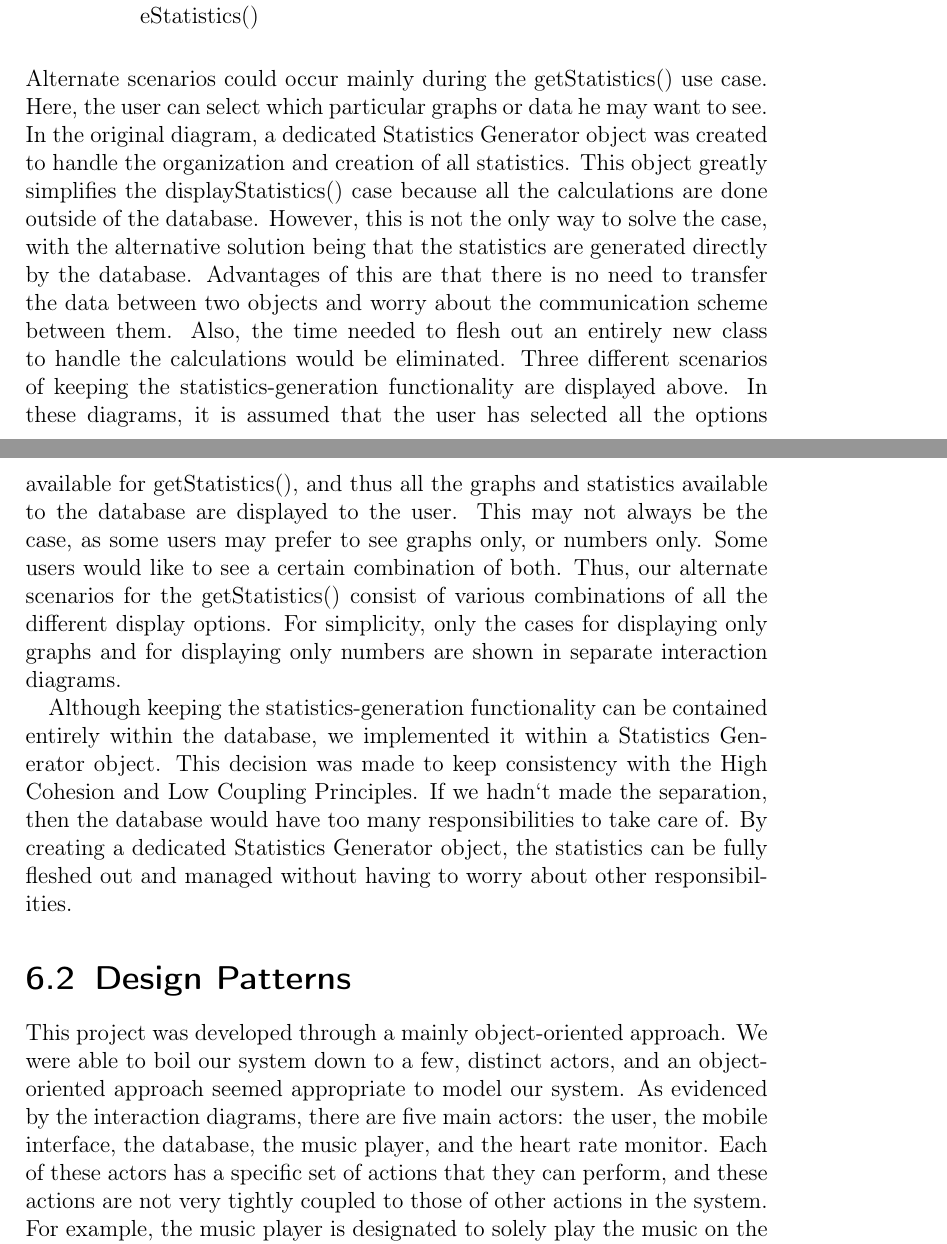
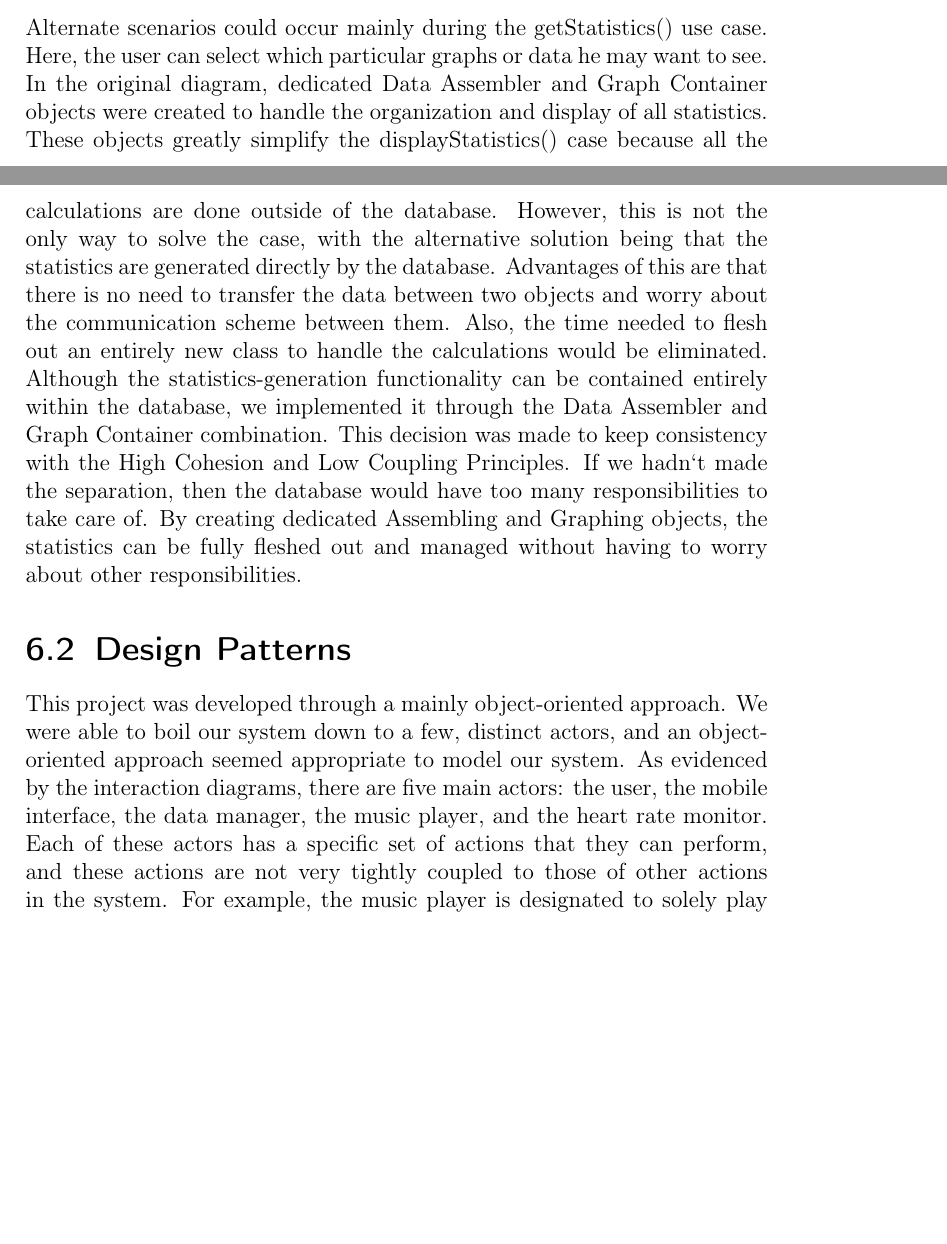
Before and after one commit to revan/HeartRateAdjuster, a LaTeX document (report.tex): two parts of pages 78 and 79 of 106 before the commit and two parts of pages 75 and 76 of 102 after it, joined at a grey line, cut so that both start at the same text, the shorter picture padded with empty space. Compiled offline with pdfLaTeX.

Commit message:
edited Alternate Scenarios

```diff
--- a/report.tex
+++ b/report.tex
@@ -1207,16 +1196,9 @@ UC-6, getHeartRate is very similar to UC-5. This use case is also applicable for
-	\caption {Alternate interaction diagram for getStatistics() using calculateStatistics()}
-\end{figure}
-
-
-
-
-Alternate scenarios could occur mainly during the getStatistics() use case. Here, the user can select which particular graphs or data he may want to see. In the original diagram, a dedicated Statistics Generator object was created to handle the organization and creation of all statistics. This object greatly simplifies the displayStatistics() case because all the calculations are done outside of the database. However, this is not the only way to solve the case, with the alternative solution being that the statistics are generated directly by the database. Advantages of this are that there is no need to transfer the data between two objects and worry about the communication scheme between them. Also, the time needed to flesh out an entirely new class to handle the calculations would be eliminated. Three different scenarios of keeping the statistics-generation functionality are displayed above. In these diagrams, it is assumed that the user has selected all the options available for getStatistics(), and thus all the graphs and statistics available to the database are displayed to the user. This may not always be the case, as some users may prefer to see graphs only, or numbers only. Some users would like to see a certain combination of both. Thus, our alternate scenarios for the getStatistics() consist of various combinations of all the different display options. For simplicity, only the cases for displaying only graphs and for displaying only numbers are shown in separate interaction diagrams.
-
-Although keeping the statistics-generation functionality can be contained entirely within the database, we implemented it within a Statistics Generator object. This decision was made to keep consistency with the High Cohesion and Low Coupling Principles. If we hadn`t made the separation, then the database would have too many responsibilities to take care of. By creating a dedicated Statistics Generator object, the statistics can be fully fleshed out and managed without having to worry about other responsibilities.
+
+Alternate scenarios could occur mainly during the getStatistics() use case. Here, the user can select which particular graphs or data he may want to see. In the original diagram,  dedicated Data Assembler and Graph Container objects were created to handle the organization and display of all statistics. These objects greatly simplify the displayStatistics() case because all the calculations are done outside of the database. However, this is not the only way to solve the case, with the alternative solution being that the statistics are generated directly by the database. Advantages of this are that there is no need to transfer the data between two objects and worry about the communication scheme between them. Also, the time needed to flesh out an entirely new class to handle the calculations would be eliminated. Although the statistics-generation functionality can be contained entirely within the database, we implemented it through the Data Assembler and Graph Container combination. This decision was made to keep consistency with the High Cohesion and Low Coupling Principles. If we hadn`t made the separation, then the database would have too many responsibilities to take care of. By creating dedicated Assembling and Graphing objects, the statistics can be fully fleshed out and managed without having to worry about other responsibilities.
 
 \section{Design Patterns}
 
-This project was developed through a mainly object-oriented approach. We were able to boil our system down to a few, distinct actors, and an object-oriented approach seemed appropriate to model our system. As evidenced by the interaction diagrams, there are five main actors: the user, the mobile interface, the database, the music player, and the heart rate monitor. Each of these actors has a specific set of actions that they can perform, and these actions are not very tightly coupled to those of other actions in the system. For example, the music player is designated to solely play the music on the device. It does not have access to the music algorithm or the heart rate; its sole job is to respond to requests about playing or pausing the music. Similarly, the database manager is solely responsible for manipulating data and handling requests. These characteristics are prime examples of the High Cohesion principles, because each actor in the system has its own specific tasks, and the respective actors are designed to that their tasks are carried out very well. We acknowledge that some of the actors are more important than the others, such as the database manager and the mobile interface, but this is out of necessity. The user interacts directly with the interface, and the interface talks directly to the database in most cases. The other objects in the system are more supplementary in the sense that they carry out the commands given to them by the database-mobile-interface pair. Although there is some communication between the different objects, the communication has been designed such that each method call is specific, efficient, and effective. This cuts back on unnecessary communication between the objects and allows for the system to be optimized. The Low Coupling Principle requires that objects should ``not take on too many communication responsibilities'', and our design fulfills the requirement because we have minimized the number of interactions to just the necessary ones. All in all, our object-oriented design encompasses aspects from both the High Cohesion and Low Coupling principles, and creates and effective solution to the heart rate monitoring problem.
+This project was developed through a mainly object-oriented approach. We were able to boil our system down to a few, distinct actors, and an object-oriented approach seemed appropriate to model our system. As evidenced by the interaction diagrams, there are five main actors: the user, the mobile interface, the data manager, the music player, and the heart rate monitor. Each of these actors has a specific set of actions that they can perform, and these actions are not very tightly coupled to those of other actions in the system. For example, the music player is designated to solely play the music on the device. It does not have access to the music algorithm or the heart rate; its sole job is to respond to requests about playing or pausing the music. Similarly, the data manager is solely responsible for manipulating data and handling requests. These characteristics are prime examples of the High Cohesion principles, because each actor in the system has its own specific tasks, and the respective actors are designed to that their tasks are carried out very well. We acknowledge that some of the actors are more important than the others, such as the data manager and the mobile interface, but this is out of necessity. The user interacts directly with the interface, and the interface talks directly to the database in most cases. The other objects in the system are more supplementary in the sense that they carry out the commands given to them by the database-mobile-interface pair. Although there is some communication between the different objects, the communication has been designed such that each method call is specific, efficient, and effective. This cuts back on unnecessary communication between the objects and allows for the system to be optimized. The Low Coupling Principle requires that objects should ``not take on too many communication responsibilities'', and our design fulfills the requirement because we have minimized the number of interactions to just the necessary ones. All in all, our object-oriented design encompasses aspects from both the High Cohesion and Low Coupling principles, and creates and effective solution to the heart rate monitoring problem.
 
 \section{Assignment of Responsibilities}
 
```
Also changed, not shown: report.pdf, report.tex (11 more changed lines).
